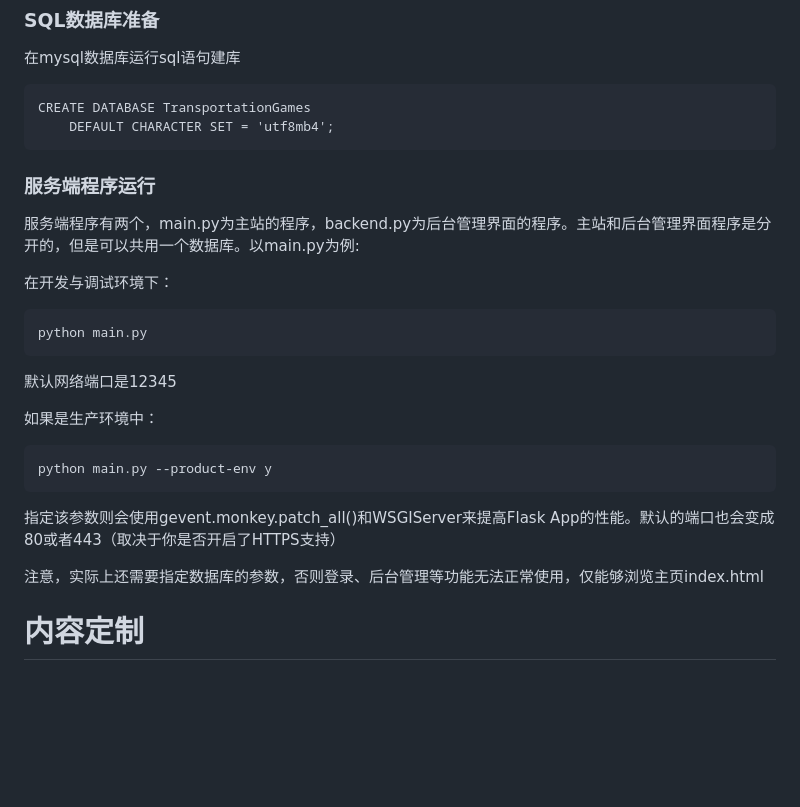
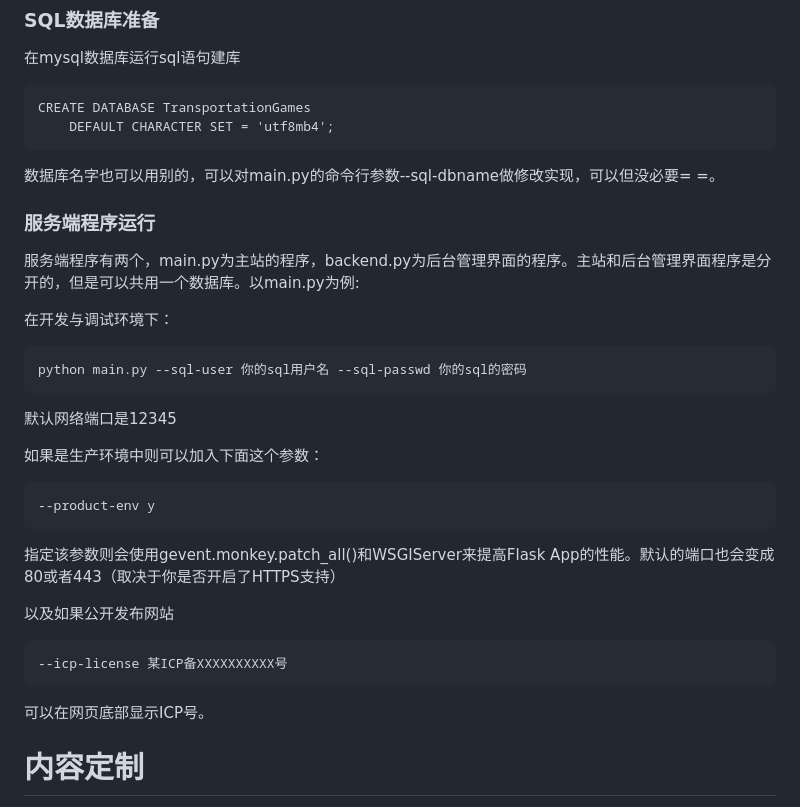
Before and after one commit to sxysxy/Transportation.Games, a Markdown page: README.md, the part around one of its changes. Drawn GitHub-style; blank space fills up the shorter version.

````diff
--- a/README.md
+++ b/README.md
@@ -30,6 +32,8 @@ CREATE DATABASE TransportationGames
     DEFAULT CHARACTER SET = 'utf8mb4';
 ```
 
+数据库名字也可以用别的，可以对main.py的命令行参数--sql-dbname做修改实现，可以但没必要= =。
+
 ### 服务端程序运行
 
 服务端程序有两个，main.py为主站的程序，backend.py为后台管理界面的程序。主站和后台管理界面程序是分开的，但是可以共用一个数据库。以main.py为例:
@@ -37,20 +41,27 @@ CREATE DATABASE TransportationGames
 在开发与调试环境下：
 
 ```
-python main.py
+python main.py --sql-user 你的sql用户名 --sql-passwd 你的sql的密码
 ```
 
 默认网络端口是12345
 
-如果是生产环境中：
+如果是生产环境中则可以加入下面这个参数：
 
 ```
-python main.py --product-env y
+--product-env y
 ```
 
 指定该参数则会使用gevent.monkey.patch_all()和WSGIServer来提高Flask App的性能。默认的端口也会变成80或者443（取决于你是否开启了HTTPS支持）
 
-注意，实际上还需要指定数据库的参数，否则登录、后台管理等功能无法正常使用，仅能够浏览主页index.html
+以及如果公开发布网站
+
+```
+--icp-license 某ICP备XXXXXXXXXX号
+```
+
+可以在网页底部显示ICP号。
+
 
 # 内容定制
 
````
Also changed, not shown: other parts of README.md (+43 -0 lines).
